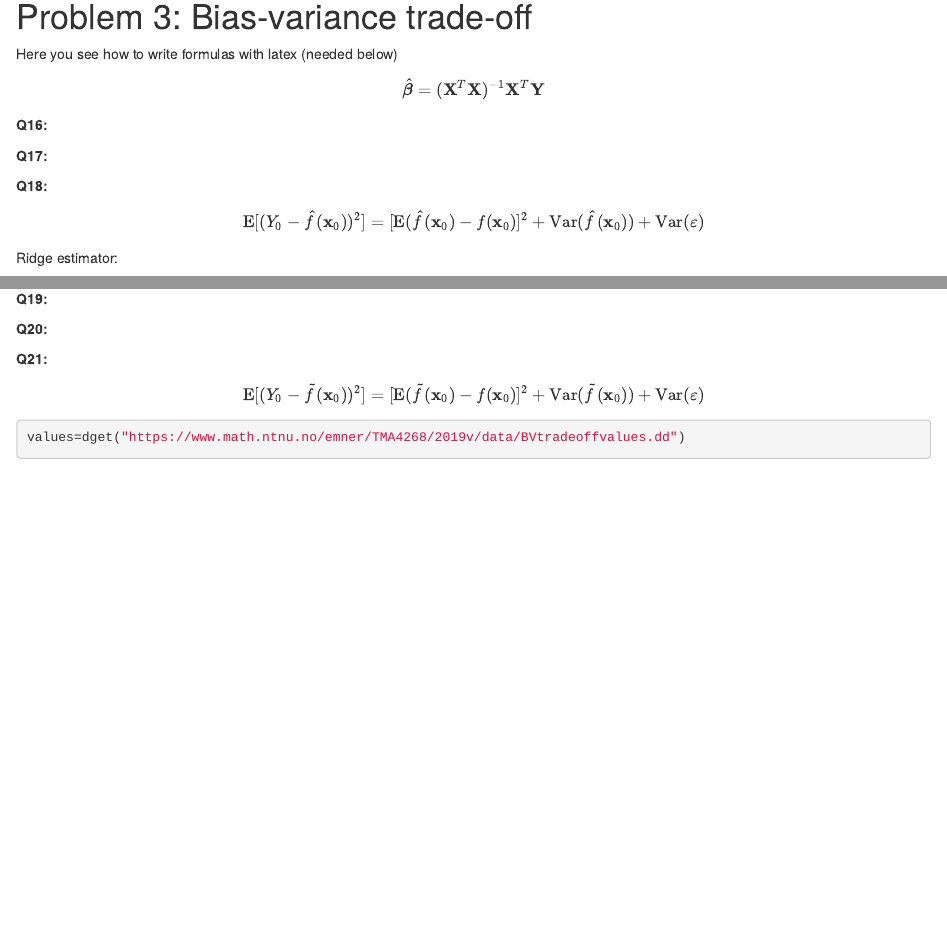
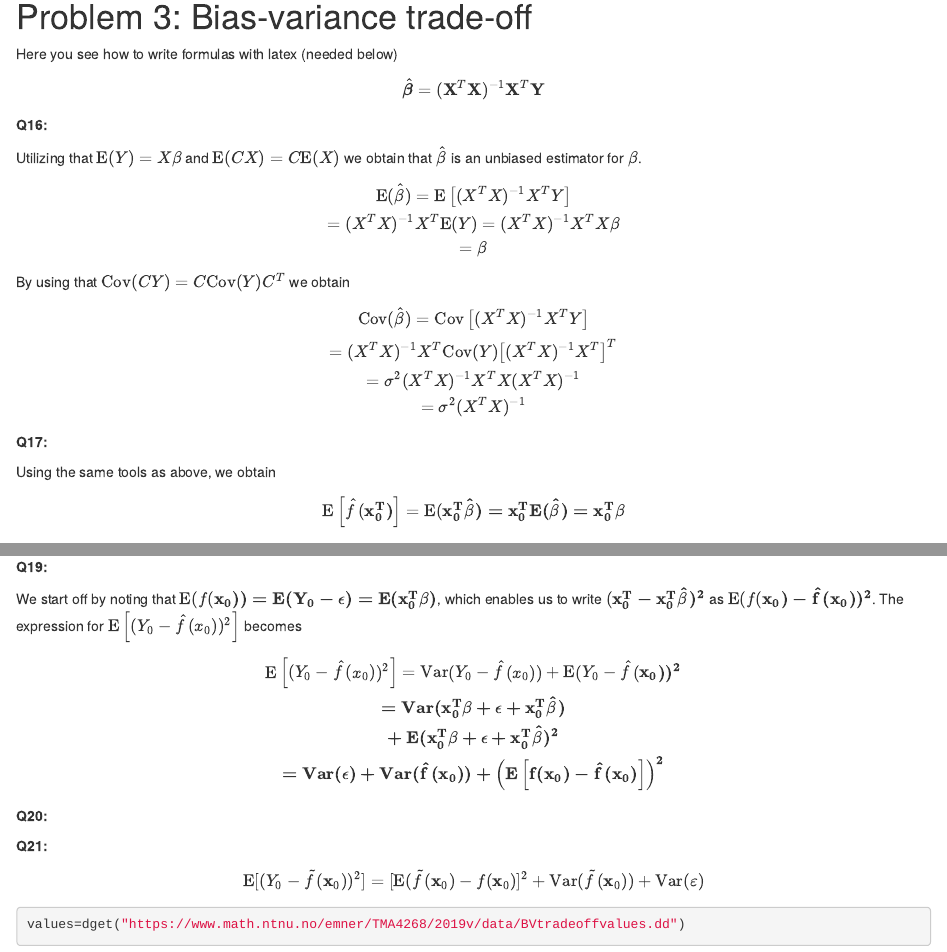
Before and after one commit to klaapbakken/statistical-learning, an R Markdown document (exercise1/report.Rmd): the page in a window 1100 px wide, from 4470 px down, and a second part further down, joined at a grey line. Rendered offline with R 4.5, knitr and Pandoc, with nearby package versions; some code elsewhere in the file could not run offline.

Commit message:
Q16, Q17, Q18

```diff
--- a/exercise1/report.Rmd
+++ b/exercise1/report.Rmd
@@ -223,10 +223,40 @@ $$
 
 **Q16:**
 
+Utilizing that $\text{E}(Y) = X\beta$ and $\text{E}(CX) = C\text{E}(X)$ we obtain that $\hat{\beta}$ is an unbiased estimator for $\beta$.
+
+$$
+\text{E}(\hat{\beta}) = \text{E}\left[(X^TX)^{-1}X^T Y\right]  \\
+= (X^TX)^{-1}X^T\text{E}(Y) = (X^TX)^{-1}X^TX\beta \\
+= \beta
+$$
+By using that $\text{Cov}(CY) = C\text{Cov}(Y)C^T$
+we obtain
+
+$$
+\text{Cov}(\hat{\beta}) = \text{Cov}\left[(X^TX)^{-1}X^TY\right] \\
+= (X^TX)^{-1}X^T\text{Cov}(Y)\left[(X^TX)^{-1}X^T\right]^T \\
+= \sigma^2(X^TX)^{-1}X^TX(X^TX)^{-1} \\
+= \sigma^2(X^TX)^{-1}
+$$
 **Q17:**
+
+Using the same tools as above, we obtain
+
+$$
+\text{E}\left[\hat{f}(\bf{x}_0^T)\right] = \text{E}(\bf{x}_0^T\hat{\beta}) = \bf{x}_0^T\text{E}(\hat{\beta}) = x_0^T\beta
+$$
+$$
+\text{Var}\left[\hat{f}(\bf{x}_0^T)\right] = \text{Var}(\bf{x}_0^T\hat{\beta})
+= \bf{x}_0^T\text{Var}(Y)\bf{x}_0 \\
+= \bf{x}_0^T\sigma^2(X^TX)^{-1}\bf{x}_0
+
+$$
 
 **Q18:**
 $$\text{E}[(Y_0-\hat{f}({\bf x}_0))^2]=[\text{E}(\hat{f}({\bf x}_0)-f({\bf x}_0)]^2+\text{Var}(\hat{f}({\bf x}_0) ) + \text{Var}(\varepsilon)$$
+
+
 
 Ridge estimator:
 $$
@@ -234,6 +264,15 @@ $$
 $$
 
 **Q19:**
+
+We start off by noting that $\text{E}(f(\bf{x}_0)) = \text{E}(Y_0 - \epsilon) = \text{E}(\bf{x}_0^T\beta)$, which enables us to write $(\bf{x}_0^T - x_0^T\hat{\beta})^2$ as $\text{E}(f(\bf{x}_0) - \hat{f}(\bf{x}_0))^2$. The expression for $\text{E}\left[(Y_0 - \hat{f}(x_0))^2\right]$ becomes
+
+$$
+\text{E}\left[(Y_0 - \hat{f}(x_0))^2\right] =
+\text{Var}(Y_0 - \hat{f}(x_0)) + \text{E}(Y_0 - \hat{f}(\bf{x}_0))^2 \\
+= \text{Var}(\bf{x}_0^T\beta + \epsilon + \bf{x}_0^T\hat{\beta}) \\ + \text{E}(\bf{x}_0^T\beta + \epsilon + \bf{x}_0^T\hat{\beta})^2 \\
+= \text{Var}(\epsilon) + \text{Var}(\hat{f}(\bf{x}_0)) + \left(\text{E}\left[f(\bf{x}_0) - \hat{f}(\bf{x}_0)\right]\right)^2
+$$
 
 **Q20:**
 
```
